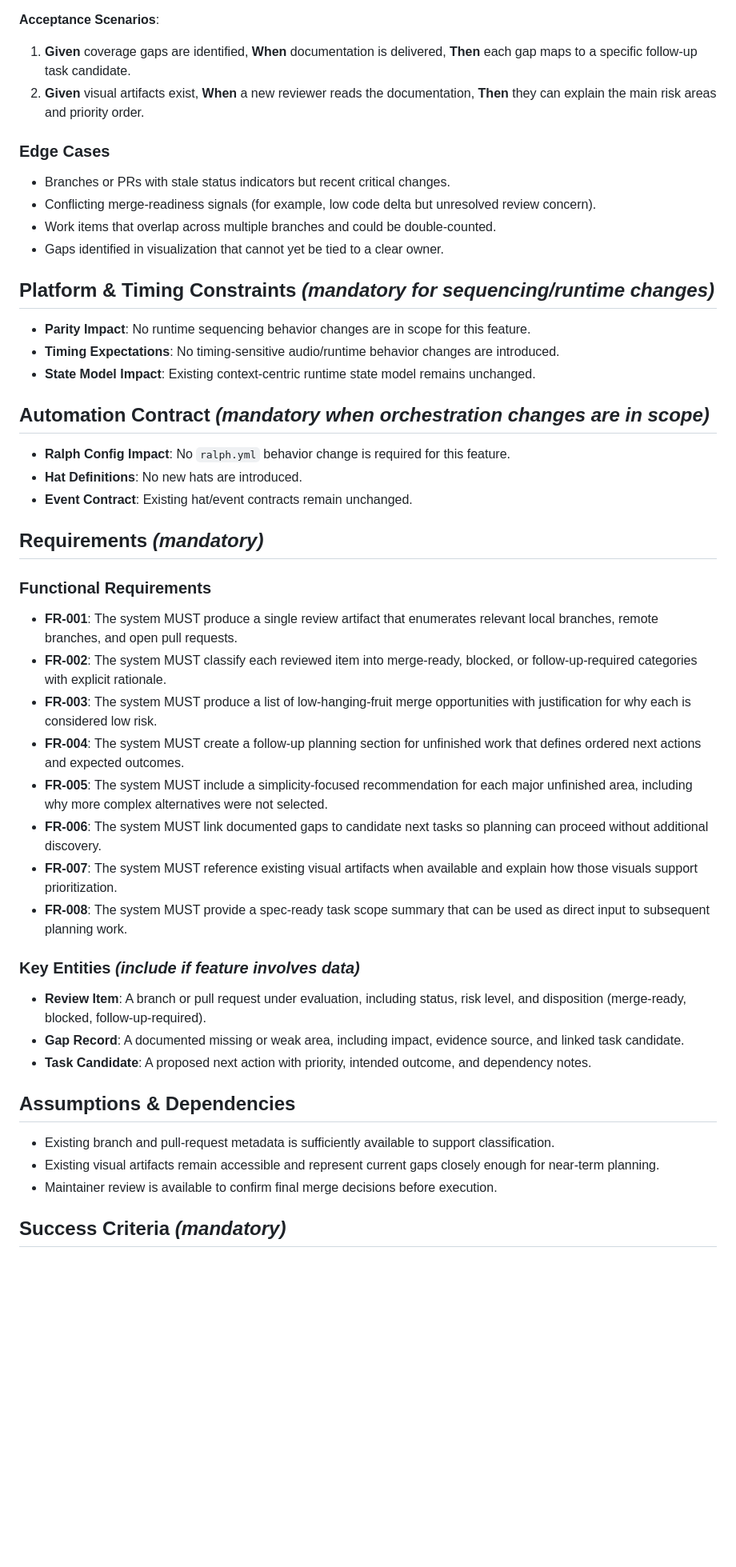
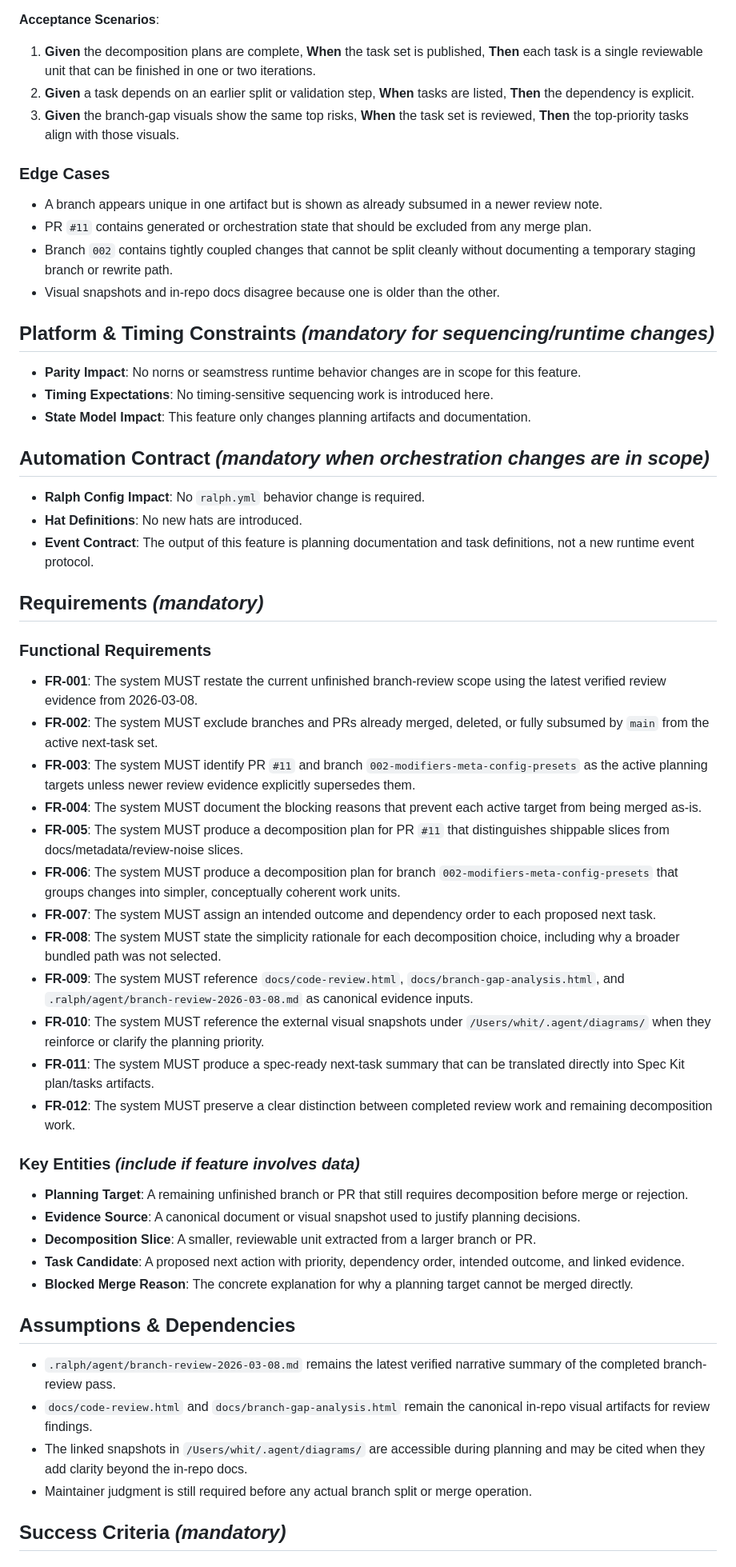
Before and after one commit to whitmo/re.kriate, a Markdown page: specs/001-branch-review-followups/spec.md, the part around one of its changes. Shown at 80% size. Drawn GitHub-style; blank space fills up the shorter version.

Commit message:
specs: narrow branch review follow-up scope

```diff
--- a/specs/001-branch-review-followups/spec.md
+++ b/specs/001-branch-review-followups/spec.md
@@ -60,65 +75,83 @@ next tasks without additional explanation.
 
 **Acceptance Scenarios**:
 
-1. **Given** coverage gaps are identified, **When** documentation is delivered, **Then** each gap
-   maps to a specific follow-up task candidate.
-2. **Given** visual artifacts exist, **When** a new reviewer reads the documentation, **Then** they
-   can explain the main risk areas and priority order.
+1. **Given** the decomposition plans are complete, **When** the task set is published,
+   **Then** each task is a single reviewable unit that can be finished in one or two iterations.
+2. **Given** a task depends on an earlier split or validation step, **When** tasks are listed,
+   **Then** the dependency is explicit.
+3. **Given** the branch-gap visuals show the same top risks, **When** the task set is reviewed,
+   **Then** the top-priority tasks align with those visuals.
 
 ### Edge Cases
 
-- Branches or PRs with stale status indicators but recent critical changes.
-- Conflicting merge-readiness signals (for example, low code delta but unresolved review concern).
-- Work items that overlap across multiple branches and could be double-counted.
-- Gaps identified in visualization that cannot yet be tied to a clear owner.
+- A branch appears unique in one artifact but is shown as already subsumed in a newer review note.
+- PR `#11` contains generated or orchestration state that should be excluded from any merge plan.
+- Branch `002` contains tightly coupled changes that cannot be split cleanly without documenting a
+  temporary staging branch or rewrite path.
+- Visual snapshots and in-repo docs disagree because one is older than the other.
 
 ## Platform & Timing Constraints *(mandatory for sequencing/runtime changes)*
 
-- **Parity Impact**: No runtime sequencing behavior changes are in scope for this feature.
-- **Timing Expectations**: No timing-sensitive audio/runtime behavior changes are introduced.
-- **State Model Impact**: Existing context-centric runtime state model remains unchanged.
+- **Parity Impact**: No norns or seamstress runtime behavior changes are in scope for this feature.
+- **Timing Expectations**: No timing-sensitive sequencing work is introduced here.
+- **State Model Impact**: This feature only changes planning artifacts and documentation.
 
 ## Automation Contract *(mandatory when orchestration changes are in scope)*
 
-- **Ralph Config Impact**: No `ralph.yml` behavior change is required for this feature.
+- **Ralph Config Impact**: No `ralph.yml` behavior change is required.
 - **Hat Definitions**: No new hats are introduced.
-- **Event Contract**: Existing hat/event contracts remain unchanged.
+- **Event Contract**: The output of this feature is planning documentation and task definitions, not
+  a new runtime event protocol.
 
 ## Requirements *(mandatory)*
 
 ### Functional Requirements
 
-- **FR-001**: The system MUST produce a single review artifact that enumerates relevant local
-  branches, remote branches, and open pull requests.
-- **FR-002**: The system MUST classify each reviewed item into merge-ready, blocked, or
-  follow-up-required categories with explicit rationale.
-- **FR-003**: The system MUST produce a list of low-hanging-fruit merge opportunities with
-  justification for why each is considered low risk.
-- **FR-004**: The system MUST create a follow-up planning section for unfinished work that defines
-  ordered next actions and expected outcomes.
-- **FR-005**: The system MUST include a simplicity-focused recommendation for each major unfinished
-  area, including why more complex alternatives were not selected.
-- **FR-006**: The system MUST link documented gaps to candidate next tasks so planning can proceed
-  without additional discovery.
-- **FR-007**: The system MUST reference existing visual artifacts when available and explain how
-  those visuals support prioritization.
-- **FR-008**: The system MUST provide a spec-ready task scope summary that can be used as direct
-  input to subsequent planning work.
+- **FR-001**: The system MUST restate the current unfinished branch-review scope using the latest
+  verified review evidence from 2026-03-08.
+- **FR-002**: The system MUST exclude branches and PRs already merged, deleted, or fully subsumed
+  by `main` from the active next-task set.
+- **FR-003**: The system MUST identify PR `#11` and branch `002-modifiers-meta-config-presets` as
+  the active planning targets unless newer review evidence explicitly supersedes them.
+- **FR-004**: The system MUST document the blocking reasons that prevent each active target from
+  being merged as-is.
+- **FR-005**: The system MUST produce a decomposition plan for PR `#11` that distinguishes
+  shippable slices from docs/metadata/review-noise slices.
+- **FR-006**: The system MUST produce a decomposition plan for branch `002-modifiers-meta-config-presets`
+  that groups changes into simpler, conceptually coherent work units.
+- **FR-007**: The system MUST assign an intended outcome and dependency order to each proposed next
+  task.
+- **FR-008**: The system MUST state the simplicity rationale for each decomposition choice,
+  including why a broader bundled path was not selected.
+- **FR-009**: The system MUST reference `docs/code-review.html`, `docs/branch-gap-analysis.html`,
+  and `.ralph/agent/branch-review-2026-03-08.md` as canonical evidence inputs.
+- **FR-010**: The system MUST reference the external visual snapshots under
+  `/Users/whit/.agent/diagrams/` when they reinforce or clarify the planning priority.
+- **FR-011**: The system MUST produce a spec-ready next-task summary that can be translated
+  directly into Spec Kit plan/tasks artifacts.
+- **FR-012**: The system MUST preserve a clear distinction between completed review work and
+  remaining decomposition work.
 
 ### Key Entities *(include if feature involves data)*
 
-- **Review Item**: A branch or pull request under evaluation, including status, risk level,
-  and disposition (merge-ready, blocked, follow-up-required).
-- **Gap Record**: A documented missing or weak area, including impact, evidence source, and
-  linked task candidate.
-- **Task Candidate**: A proposed next action with priority, intended outcome, and dependency notes.
+- **Planning Target**: A remaining unfinished branch or PR that still requires decomposition before
+  merge or rejection.
+- **Evidence Source**: A canonical document or visual snapshot used to justify planning decisions.
+- **Decomposition Slice**: A smaller, reviewable unit extracted from a larger branch or PR.
+- **Task Candidate**: A proposed next action with priority, dependency order, intended outcome,
+  and linked evidence.
+- **Blocked Merge Reason**: The concrete explanation for why a planning target cannot be merged
+  directly.
 
 ## Assumptions & Dependencies
 
-- Existing branch and pull-request metadata is sufficiently available to support classification.
-- Existing visual artifacts remain accessible and represent current gaps closely enough for
-  near-term planning.
-- Maintainer review is available to confirm final merge decisions before execution.
+- `.ralph/agent/branch-review-2026-03-08.md` remains the latest verified narrative summary of the
+  completed branch-review pass.
+- `docs/code-review.html` and `docs/branch-gap-analysis.html` remain the canonical in-repo visual
+  artifacts for review findings.
+- The linked snapshots in `/Users/whit/.agent/diagrams/` are accessible during planning and may be
+  cited when they add clarity beyond the in-repo docs.
+- Maintainer judgment is still required before any actual branch split or merge operation.
 
 ## Success Criteria *(mandatory)*
 
```
Also changed, not shown: other parts of specs/001-branch-review-followups/spec.md (+53 -37 lines).
